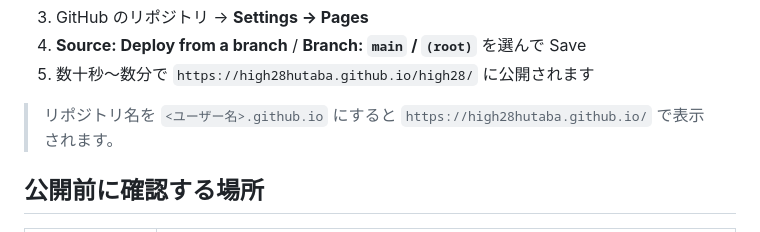
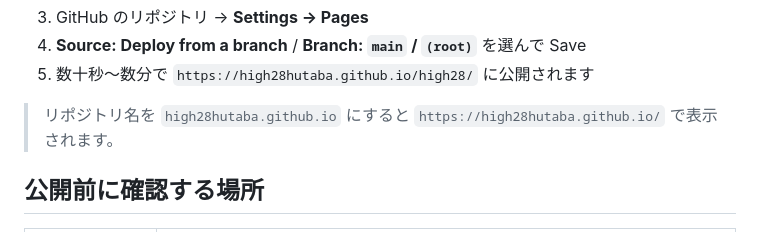
Before and after one commit to high28hutaba/high28, a Markdown page: README.md, the part around the change. Rendered like a GitHub page.

```diff
--- a/README.md
+++ b/README.md
@@ -72,7 +72,7 @@ git push -u origin main
 4. **Source: Deploy from a branch** / **Branch: `main` / `(root)`** を選んで Save
 5. 数十秒〜数分で `https://high28hutaba.github.io/high28/` に公開されます
 
-> リポジトリ名を `<ユーザー名>.github.io` にすると `https://high28hutaba.github.io/` で表示されます。
+> リポジトリ名を `high28hutaba.github.io` にすると `https://high28hutaba.github.io/` で表示されます。
 
 ## 公開前に確認する場所
 
```
